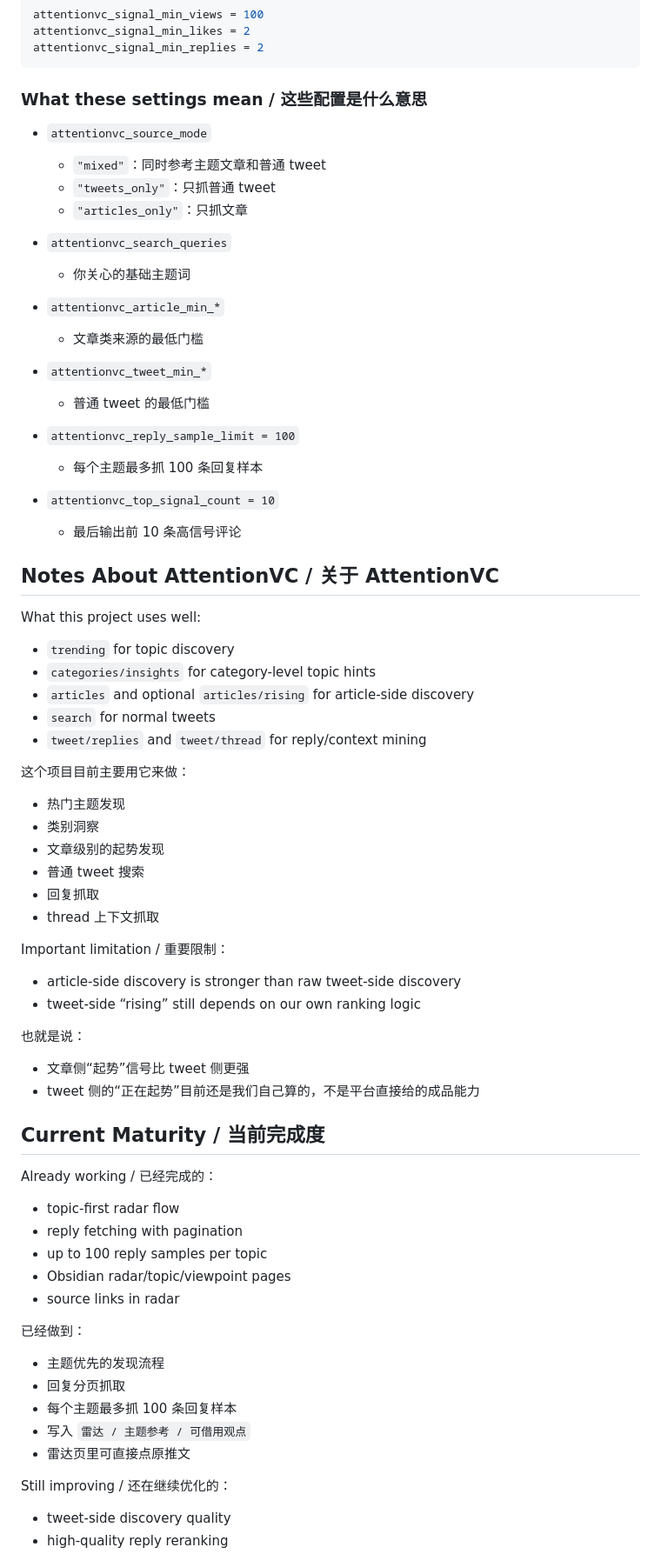
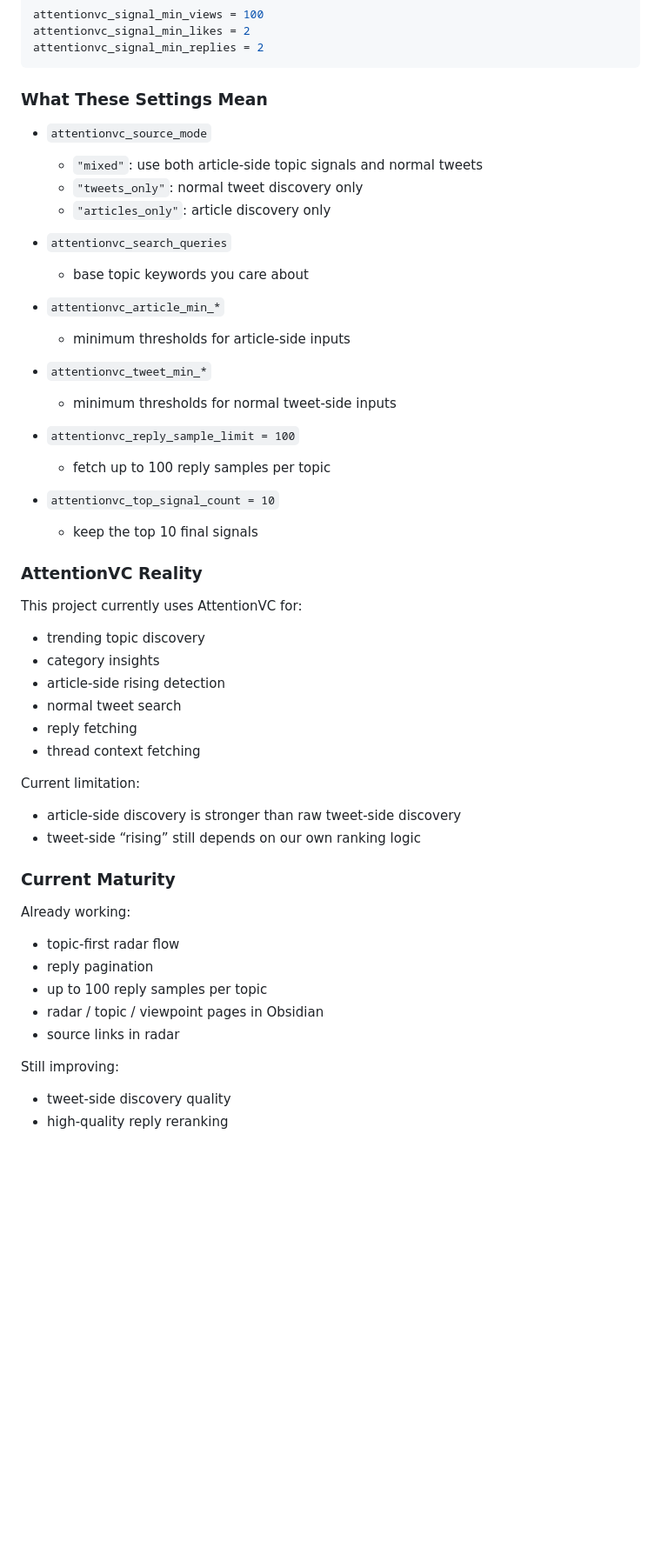
Before and after one commit to xiaoxianjie341-coder/x-sentiment-radar, a Markdown page: README.md, the part around one of its changes. Shown at 87% size. Drawn GitHub-style; blank space fills up the shorter version.

````diff
--- a/README.md
+++ b/README.md
@@ -100,76 +230,55 @@ attentionvc_signal_min_likes = 2
 attentionvc_signal_min_replies = 2
 ```
 
-### What these settings mean / 这些配置是什么意思
+### What These Settings Mean
 
 - `attentionvc_source_mode`
-  - `"mixed"`：同时参考主题文章和普通 tweet
-  - `"tweets_only"`：只抓普通 tweet
-  - `"articles_only"`：只抓文章
+  - `"mixed"`: use both article-side topic signals and normal tweets
+  - `"tweets_only"`: normal tweet discovery only
+  - `"articles_only"`: article discovery only
 
 - `attentionvc_search_queries`
-  - 你关心的基础主题词
+  - base topic keywords you care about
 
 - `attentionvc_article_min_*`
-  - 文章类来源的最低门槛
+  - minimum thresholds for article-side inputs
 
 - `attentionvc_tweet_min_*`
-  - 普通 tweet 的最低门槛
+  - minimum thresholds for normal tweet-side inputs
 
 - `attentionvc_reply_sample_limit = 100`
-  - 每个主题最多抓 100 条回复样本
+  - fetch up to 100 reply samples per topic
 
 - `attentionvc_top_signal_count = 10`
-  - 最后输出前 10 条高信号评论
+  - keep the top 10 final signals
 
-## Notes About AttentionVC / 关于 AttentionVC
+### AttentionVC Reality
 
-What this project uses well:
+This project currently uses AttentionVC for:
 
-- `trending` for topic discovery
-- `categories/insights` for category-level topic hints
-- `articles` and optional `articles/rising` for article-side discovery
-- `search` for normal tweets
-- `tweet/replies` and `tweet/thread` for reply/context mining
+- trending topic discovery
+- category insights
+- article-side rising detection
+- normal tweet search
+- reply fetching
+- thread context fetching
 
-这个项目目前主要用它来做：
-
-- 热门主题发现
-- 类别洞察
-- 文章级别的起势发现
-- 普通 tweet 搜索
-- 回复抓取
-- thread 上下文抓取
-
-Important limitation / 重要限制：
+Current limitation:
 
 - article-side discovery is stronger than raw tweet-side discovery
 - tweet-side “rising” still depends on our own ranking logic
 
-也就是说：
+### Current Maturity
 
-- 文章侧“起势”信号比 tweet 侧更强
-- tweet 侧的“正在起势”目前还是我们自己算的，不是平台直接给的成品能力
-
-## Current Maturity / 当前完成度
-
-Already working / 已经完成的：
+Already working:
 
 - topic-first radar flow
-- reply fetching with pagination
+- reply pagination
 - up to 100 reply samples per topic
-- Obsidian radar/topic/viewpoint pages
+- radar / topic / viewpoint pages in Obsidian
 - source links in radar
 
-已经做到：
-
-- 主题优先的发现流程
-- 回复分页抓取
-- 每个主题最多抓 100 条回复样本
-- 写入 `雷达 / 主题参考 / 可借用观点`
-- 雷达页里可直接点原推文
-
-Still improving / 还在继续优化的：
+Still improving:
 
 - tweet-side discovery quality
 - high-quality reply reranking
````
Also changed, not shown: other parts of README.md (+156 -32 lines).
